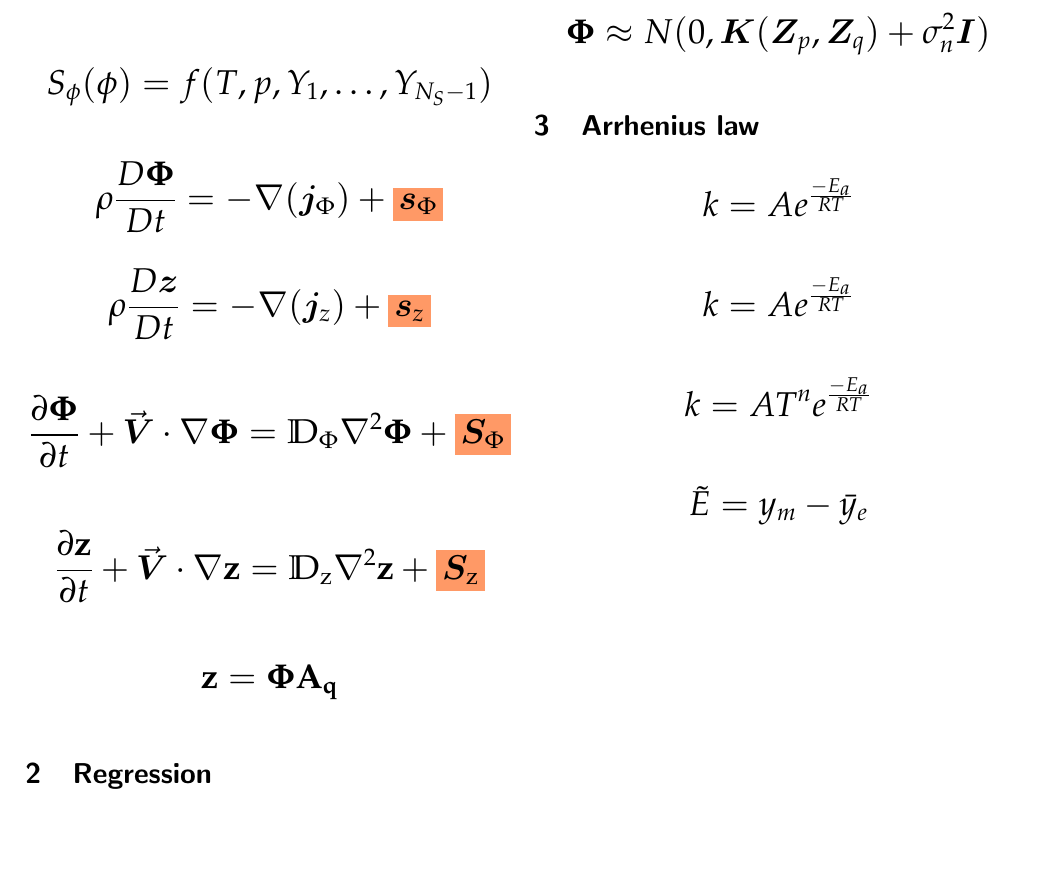
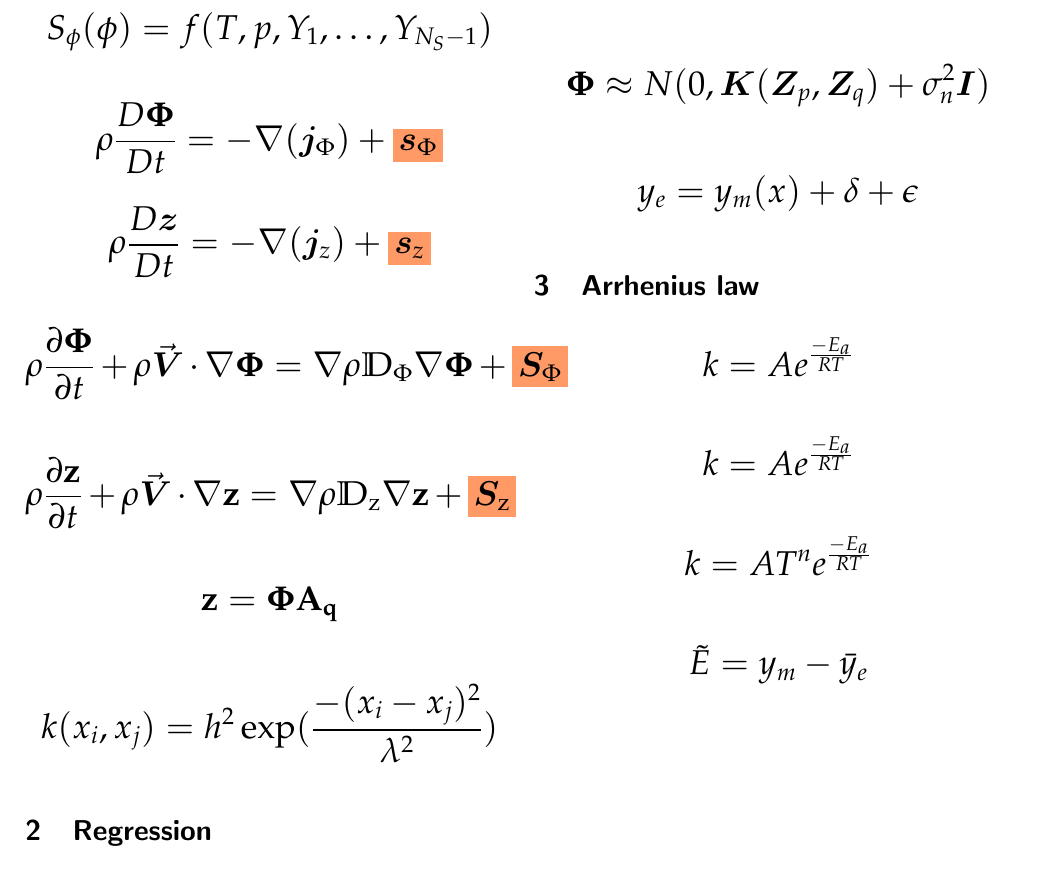
Before and after one commit to kamilazdybal/ulb-atm-phd, a LaTeX document (equations/equations.tex): part of the page, cut so that both start at the same text, the shorter picture padded with empty space. Compiled offline with LaTeX, dvips and Ghostscript.

Commit message:
Updates to equation sheet

```diff
--- a/equations/equations.tex
+++ b/equations/equations.tex
@@ -93,27 +93,21 @@ S_{\phi}(\phi) = f(T, p, Y_1, \dots, Y_{N_S - 1})
 \rho \frac{D \bm{z}}{Dt} = - \nabla (\bm{j}_{z}) + \highlight{\bm{s}_{z}}
 \end{equation*}
 
-
-
 \begin{equation*}
-\frac{\partial \bm{\Phi}}{\partial t} + \vec{\bm{V}} \cdot \nabla \bm{\Phi} = \mathbb{D}_{\Phi} \nabla^2 \bm{\Phi} + \highlight{\bm{S}_{\Phi}}
+\rho \frac{\partial \bm{\Phi}}{\partial t} + \rho \vec{\bm{V}} \cdot \nabla \bm{\Phi} = \nabla \rho \mathbb{D}_{\Phi} \nabla \bm{\Phi} + \highlight{\bm{S}_{\Phi}}
 \end{equation*}
 
 \begin{equation*}
-\frac{\partial \bm{\mathrm{z}}}{\partial t} + \vec{\bm{V}} \cdot \nabla \bm{\mathrm{z}} = \mathbb{D}_{\mathrm{z}} \nabla^2 \bm{\mathrm{z}} + \highlight{\bm{S}_{\mathrm{z}}}
+\rho \frac{\partial \bm{\mathrm{z}}}{\partial t} + \rho \vec{\bm{V}} \cdot \nabla \bm{\mathrm{z}} = \nabla \rho \mathbb{D}_{\mathrm{z}} \nabla \bm{\mathrm{z}} + \highlight{\bm{S}_{\mathrm{z}}}
 \end{equation*}
-
 
 \begin{equation*}
 \bm{\mathrm{z}} = \bm{\Phi} \bm{\mathrm{A_q}}
 \end{equation*}
 
-
-
-
-
-
-
+\begin{equation*}
+k(x_i, x_j) = h^2 \exp(\frac{- (x_i - x_j)^2}{\lambda^2})
+\end{equation*}
 
 \section{Regression}
 
@@ -131,6 +125,11 @@ S_{\phi}(\phi) = f(T, p, Y_1, \dots, Y_{N_S - 1})
 
 \begin{equation*}
 \bm{\Phi} \approx N (0, \bm{K}(\bm{Z}_p, \bm{Z}_q) + \sigma_{n}^2 \bm{I})
+\end{equation*}
+
+
+\begin{equation*}
+y_e = y_m(x) + \delta + \epsilon
 \end{equation*}
 
 \section{Arrhenius law}
```
Also changed, not shown: equations/equations.pdf.
